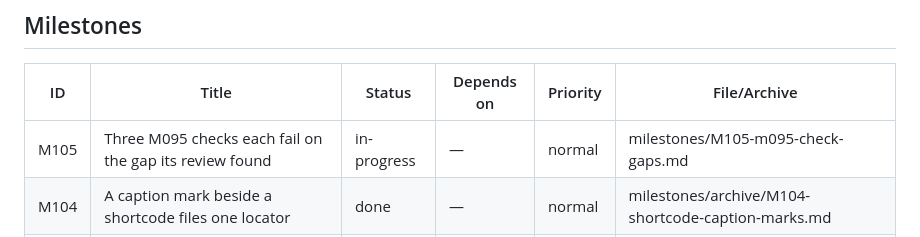
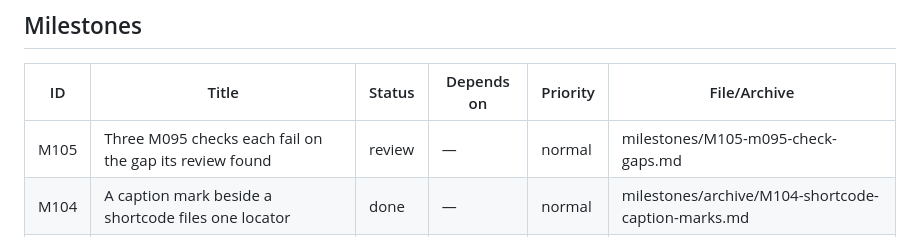
Before and after one commit to jmgirard/quarto-index, a Markdown page: cairn/ROADMAP.md, the part around the change. Drawn GitHub-style.

```diff
--- a/cairn/ROADMAP.md
+++ b/cairn/ROADMAP.md
@@ -11,7 +11,7 @@ _Released 0.4.0 2026-09-11._
 
 | ID | Title | Status | Depends on | Priority | File/Archive |
 |---|---|---|---|---|---|
-| M105 | Three M095 checks each fail on the gap its review found | in-progress | — | normal | milestones/M105-m095-check-gaps.md |
+| M105 | Three M095 checks each fail on the gap its review found | review | — | normal | milestones/M105-m095-check-gaps.md |
 | M104 | A caption mark beside a shortcode files one locator | done | — | normal | milestones/archive/M104-shortcode-caption-marks.md |
 | M103 | The two site-check clauses M46 withdrew hold again | done | — | normal | milestones/archive/M103-site-check-clauses.md |
 | M102 | The figure-marks checks run on every matrix leg, each shown able to fail | done | — | normal | milestones/archive/M102-figure-marks-checks.md |
```
Also changed, not shown: cairn/milestones/M105-m095-check-gaps.md (+7 -4 lines).
